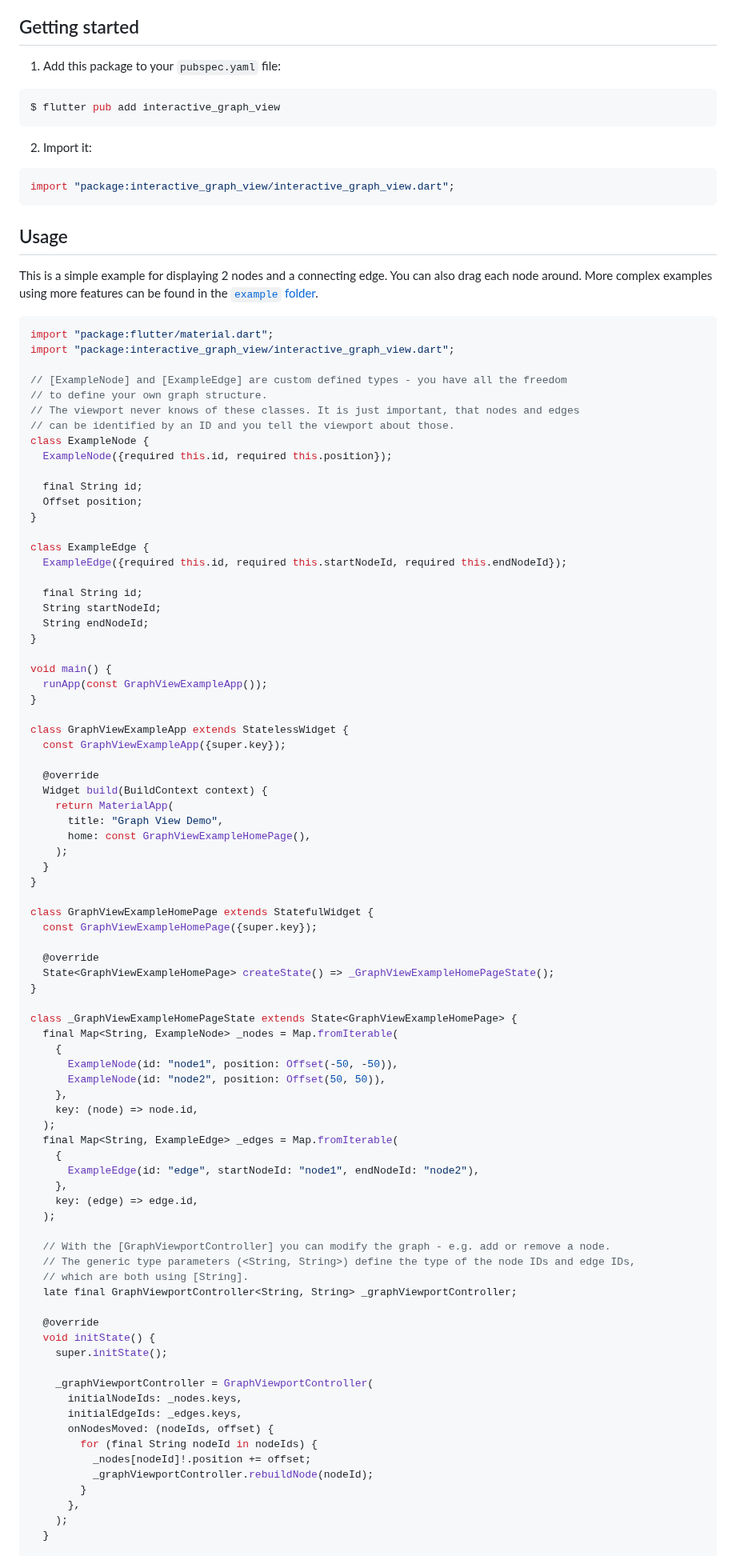
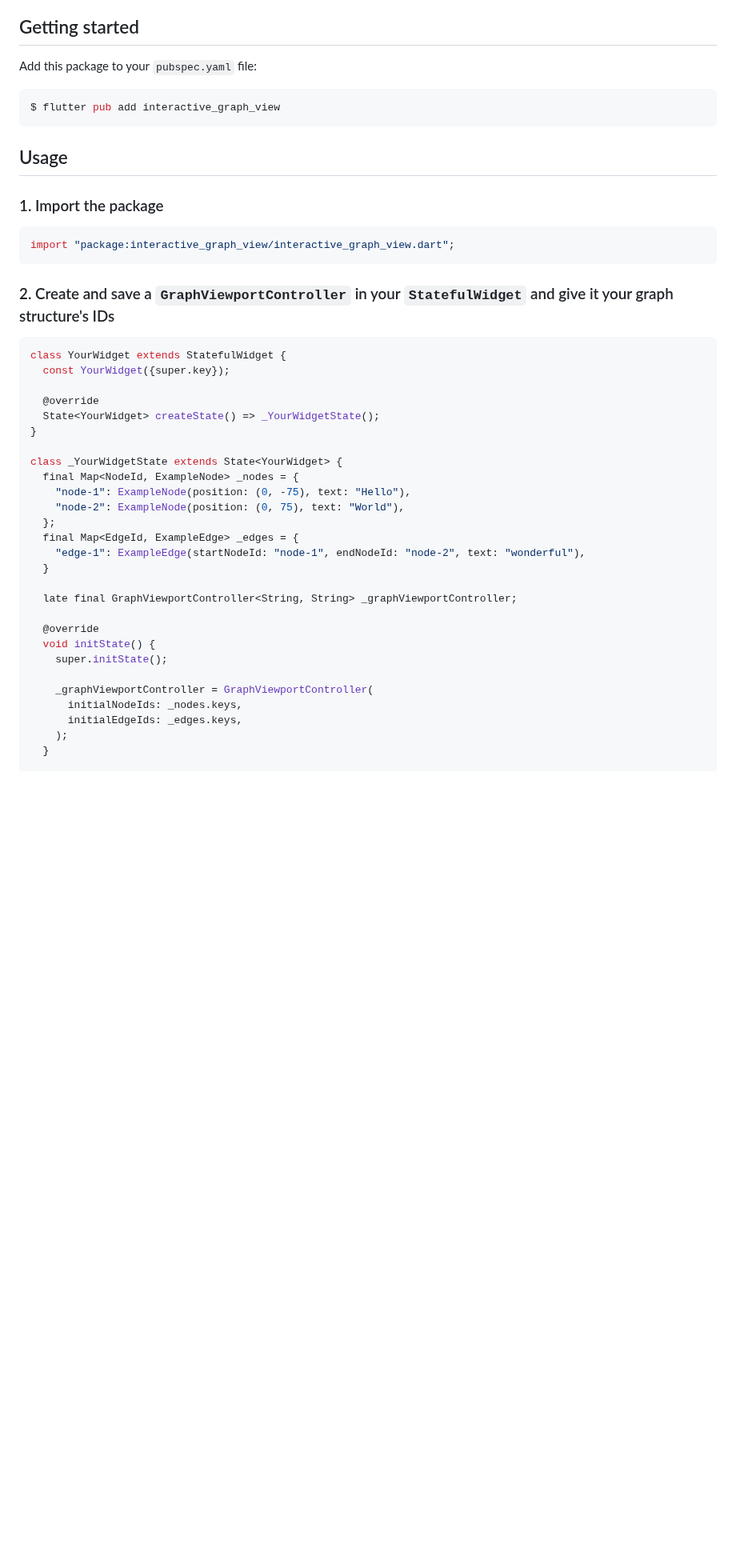
Before and after one commit to JannikWinter/interactive_graph_view, a Markdown page: README.md, the part around one of its changes. Shown at 80% size. Drawn GitHub-style; blank space fills up the shorter version.

Commit message:
add gif for main example, update readme

````diff
--- a/README.md
+++ b/README.md
@@ -16,85 +16,39 @@ It was designed from the ground up to be fully integrated with flutter's archite
 
 ## Getting started
 
-1. Add this package to your `pubspec.yaml` file:
+Add this package to your `pubspec.yaml` file:
+
 ```bash
 $ flutter pub add interactive_graph_view
 ```
 
-2. Import it:
+## Usage
+
+### 1. Import the package
+
 ```dart
 import "package:interactive_graph_view/interactive_graph_view.dart";
 ```
 
-## Usage
-
-This is a simple example for displaying 2 nodes and a connecting edge. You can also drag each node around.
-More complex examples using more features can be found in the [`example` folder](example/).
+### 2. Create and save a `GraphViewportController` in your `StatefulWidget` and give it your graph structure's IDs
 
 ```dart
-import "package:flutter/material.dart";
-import "package:interactive_graph_view/interactive_graph_view.dart";
+class YourWidget extends StatefulWidget {
+  const YourWidget({super.key});
 
-// [ExampleNode] and [ExampleEdge] are custom defined types - you have all the freedom
-// to define your own graph structure.
-// The viewport never knows of these classes. It is just important, that nodes and edges
-// can be identified by an ID and you tell the viewport about those.
-class ExampleNode {
-  ExampleNode({required this.id, required this.position});
-
-  final String id;
-  Offset position;
+  @override
+  State<YourWidget> createState() => _YourWidgetState();
 }
 
-class ExampleEdge {
-  ExampleEdge({required this.id, required this.startNodeId, required this.endNodeId});
+class _YourWidgetState extends State<YourWidget> {
+  final Map<NodeId, ExampleNode> _nodes = {
+    "node-1": ExampleNode(position: (0, -75), text: "Hello"),
+    "node-2": ExampleNode(position: (0, 75), text: "World"),
+  };
+  final Map<EdgeId, ExampleEdge> _edges = {
+    "edge-1": ExampleEdge(startNodeId: "node-1", endNodeId: "node-2", text: "wonderful"),
+  }
 
-  final String id;
-  String startNodeId;
-  String endNodeId;
-}
-
-void main() {
-  runApp(const GraphViewExampleApp());
-}
-
-class GraphViewExampleApp extends StatelessWidget {
-  const GraphViewExampleApp({super.key});
-
-  @override
-  Widget build(BuildContext context) {
-    return MaterialApp(
-      title: "Graph View Demo",
-      home: const GraphViewExampleHomePage(),
-    );
-  }
-}
-
-class GraphViewExampleHomePage extends StatefulWidget {
-  const GraphViewExampleHomePage({super.key});
-
-  @override
-  State<GraphViewExampleHomePage> createState() => _GraphViewExampleHomePageState();
-}
-
-class _GraphViewExampleHomePageState extends State<GraphViewExampleHomePage> {
-  final Map<String, ExampleNode> _nodes = Map.fromIterable(
-    {
-      ExampleNode(id: "node1", position: Offset(-50, -50)),
-      ExampleNode(id: "node2", position: Offset(50, 50)),
-    },
-    key: (node) => node.id,
-  );
-  final Map<String, ExampleEdge> _edges = Map.fromIterable(
-    {
-      ExampleEdge(id: "edge", startNodeId: "node1", endNodeId: "node2"),
-    },
-    key: (edge) => edge.id,
-  );
-
-  // With the [GraphViewportController] you can modify the graph - e.g. add or remove a node.
-  // The generic type parameters (<String, String>) define the type of the node IDs and edge IDs,
-  // which are both using [String].
   late final GraphViewportController<String, String> _graphViewportController;
 
   @override
@@ -104,12 +58,6 @@ class _GraphViewExampleHomePageState extends State<GraphViewExampleHomePage> {
     _graphViewportController = GraphViewportController(
       initialNodeIds: _nodes.keys,
       initialEdgeIds: _edges.keys,
-      onNodesMoved: (nodeIds, offset) {
-        for (final String nodeId in nodeIds) {
-          _nodes[nodeId]!.position += offset;
-          _graphViewportController.rebuildNode(nodeId);
-        }
-      },
     );
   }
 
````
Also changed, not shown: other parts of README.md (+41 -30 lines), images/example/main.gif (added).
